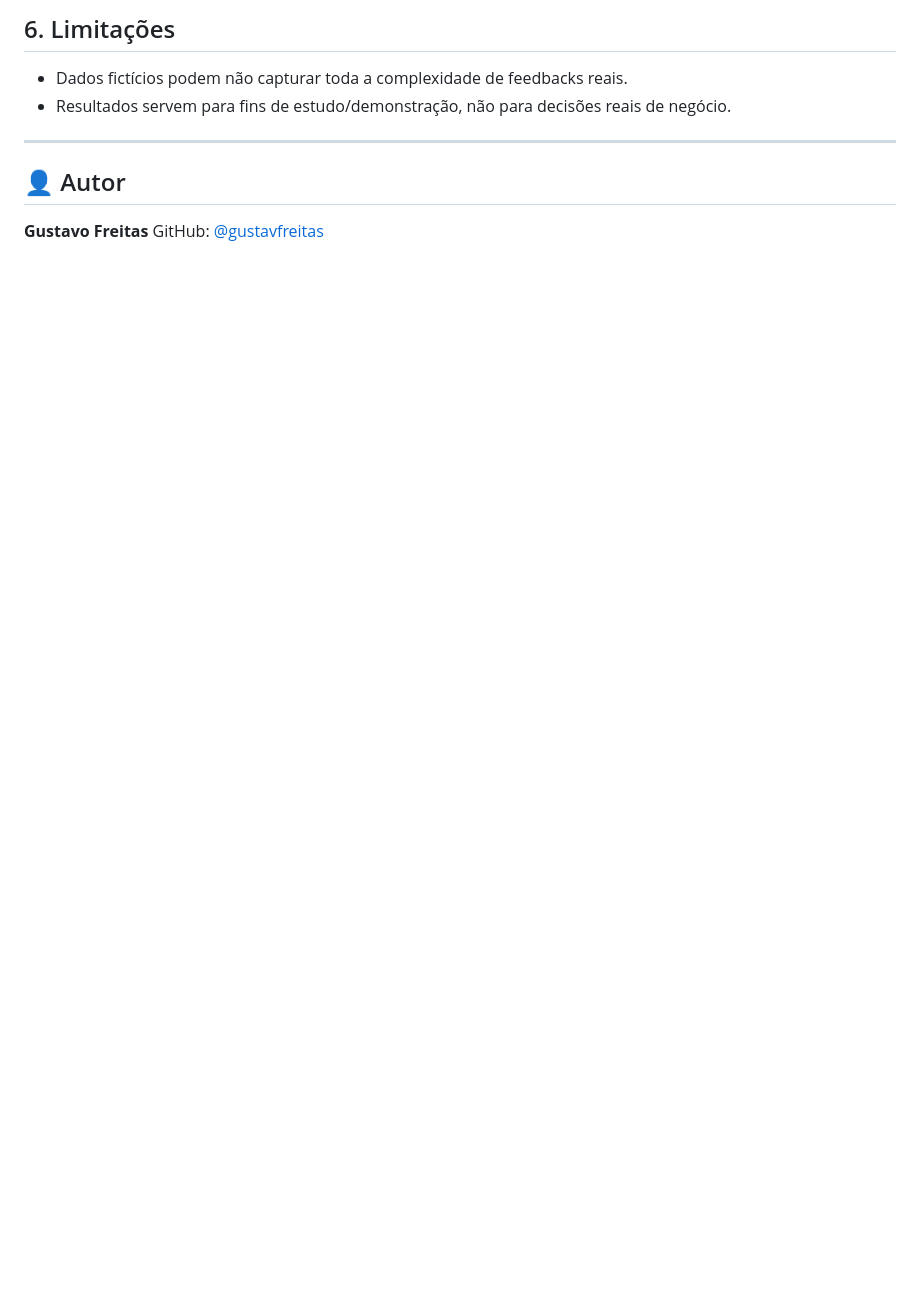
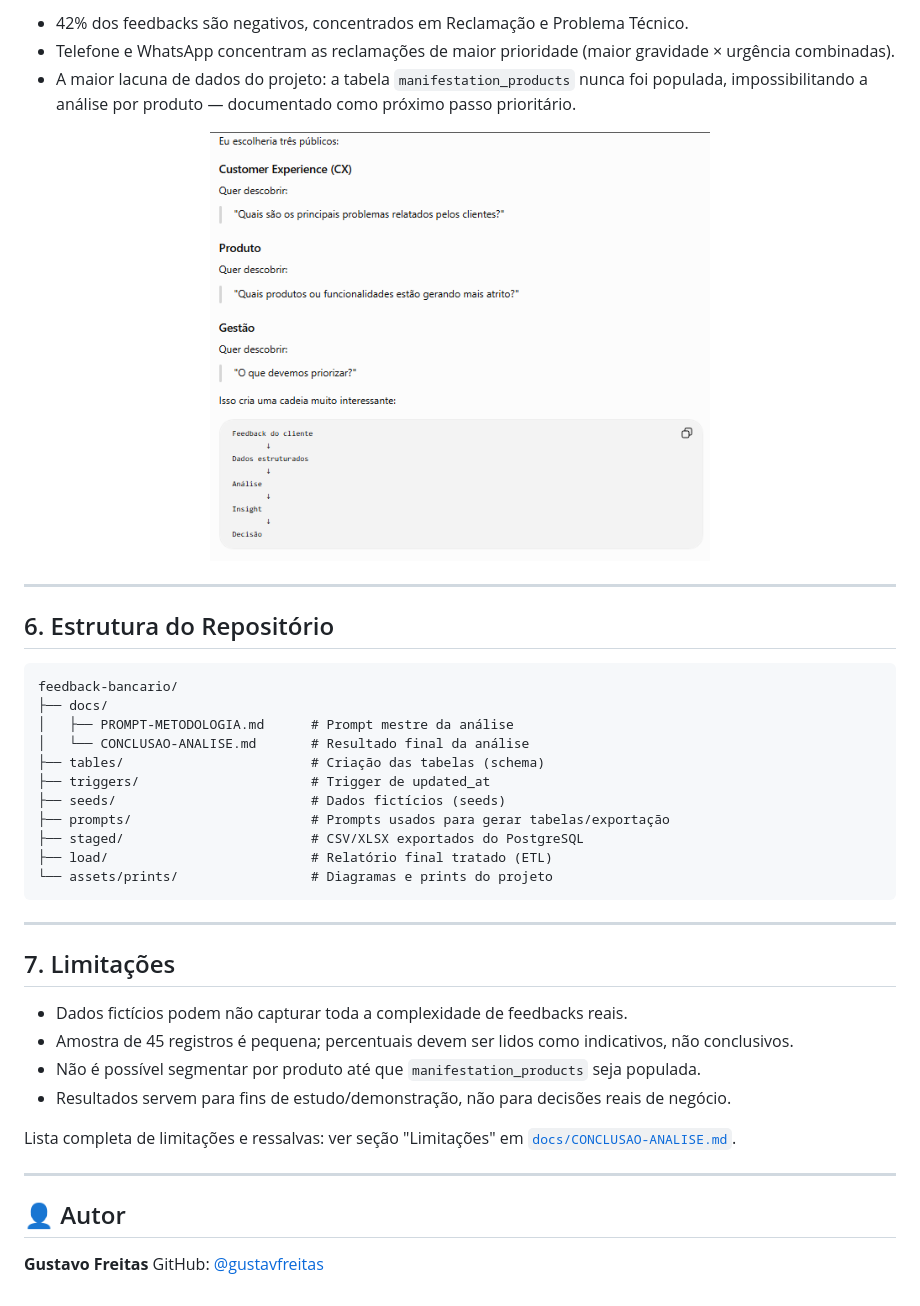
Before and after one commit to gustavfreitas/feedback-bancario, a Markdown page: README.md, the part around one of its changes. Drawn GitHub-style; blank space fills up the shorter version.

````diff
--- a/README.md
+++ b/README.md
@@ -136,8 +146,41 @@ O relatório final de análise segue o formato definido no prompt mestre, conten
 
-## 6. Limitações
+- 42% dos feedbacks são negativos, concentrados em Reclamação e Problema Técnico.
+- Telefone e WhatsApp concentram as reclamações de maior prioridade (maior gravidade × urgência combinadas).
+- A maior lacuna de dados do projeto: a tabela `manifestation_products` nunca foi populada, impossibilitando a análise por produto — documentado como próximo passo prioritário.
+
+<p align="center">
+  <img src="assets/prints/customer-experience.png" alt="Print da análise de customer experience" width="500">
+</p>
+
+---
+
+## 6. Estrutura do Repositório
+
+```
+feedback-bancario/
+├── docs/
+│   ├── PROMPT-METODOLOGIA.md      # Prompt mestre da análise
+│   └── CONCLUSAO-ANALISE.md       # Resultado final da análise
+├── tables/                        # Criação das tabelas (schema)
+├── triggers/                      # Trigger de updated_at
+├── seeds/                         # Dados fictícios (seeds)
+├── prompts/                       # Prompts usados para gerar tabelas/exportação
+├── staged/                        # CSV/XLSX exportados do PostgreSQL
+├── load/                          # Relatório final tratado (ETL)
+└── assets/prints/                 # Diagramas e prints do projeto
+```
+
+---
+
+## 7. Limitações
 
 - Dados fictícios podem não capturar toda a complexidade de feedbacks reais.
+- Amostra de 45 registros é pequena; percentuais devem ser lidos como indicativos, não conclusivos.
+- Não é possível segmentar por produto até que `manifestation_products` seja populada.
 - Resultados servem para fins de estudo/demonstração, não para decisões reais de negócio.
+
+Lista completa de limitações e ressalvas: ver seção "Limitações" em
+[`docs/CONCLUSAO-ANALISE.md`](docs/CONCLUSAO-ANALISE.md).
 
 ---
 
````
Also changed, not shown: other parts of README.md (+93 -83 lines).
